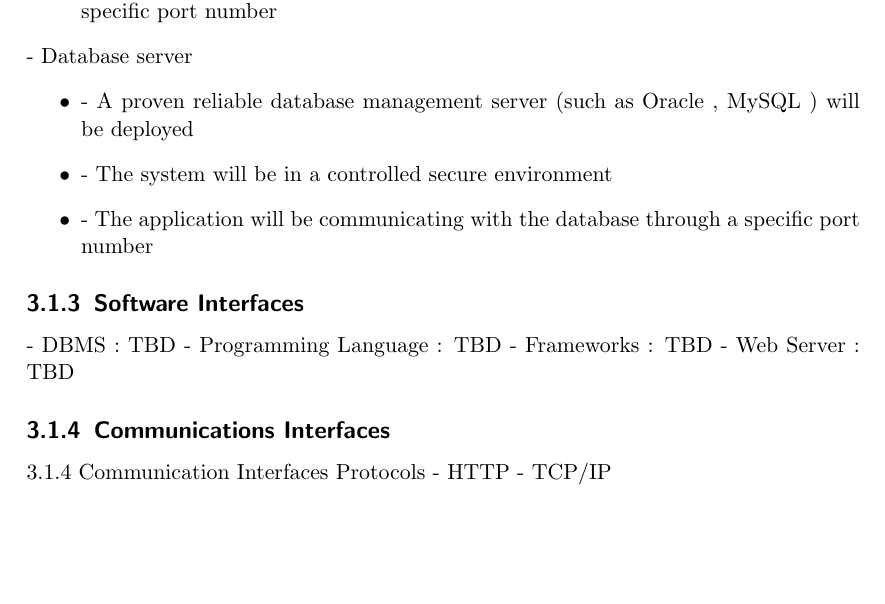
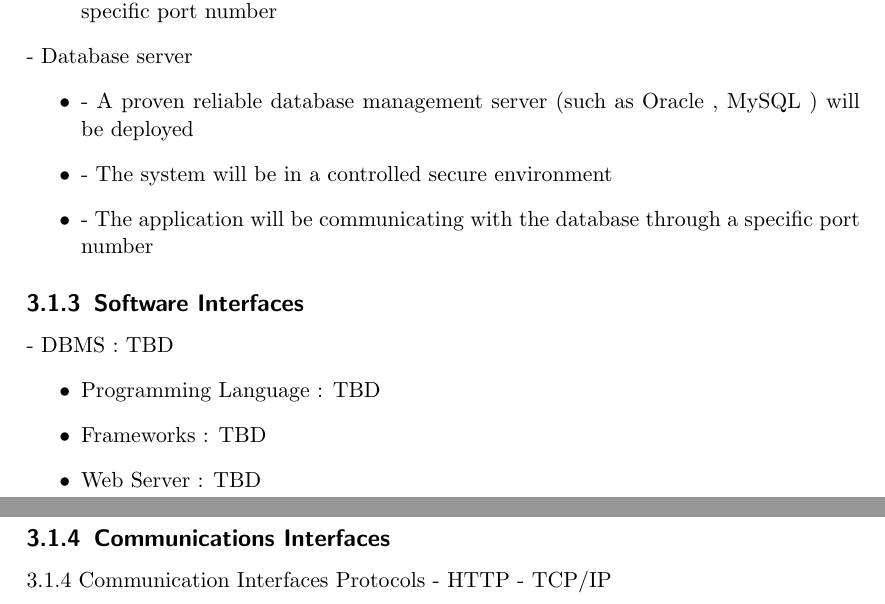
Before and after one commit to franc1sc0/SE-ExamManagementSystem, a LaTeX problem sheet (SRS_Exam_Management_System.tex, which reads srs-resources/3-1-3-Software-Interfaces.tex): part of page 14 of 26 before the commit and two parts of pages 14 and 15 of 26 after it, the two joined at a grey line, cut so that both start at the same text, the shorter picture padded with empty space. Compiled offline with pdfLaTeX.

Commit message:
Updated format of 3-1- 3-Software-Interfaces.tex

```diff
--- a/srs-resources/3-1-3-Software-Interfaces.tex
+++ b/srs-resources/3-1-3-Software-Interfaces.tex
@@ -1,5 +1,7 @@
 % 3.1.3 Software Interfaces
 - DBMS \index{DBMS}: TBD
-- Programming Language \index{programming language}: TBD
-- Frameworks \index{framework}: TBD
-- Web Server \index{web server}: TBD
+  \begin{itemize}
+      \item Programming Language \index{programming language}: TBD
+      \item Frameworks \index{framework}: TBD
+      \item Web Server \index{web server}: TBD
+  \end{itemize}
```
